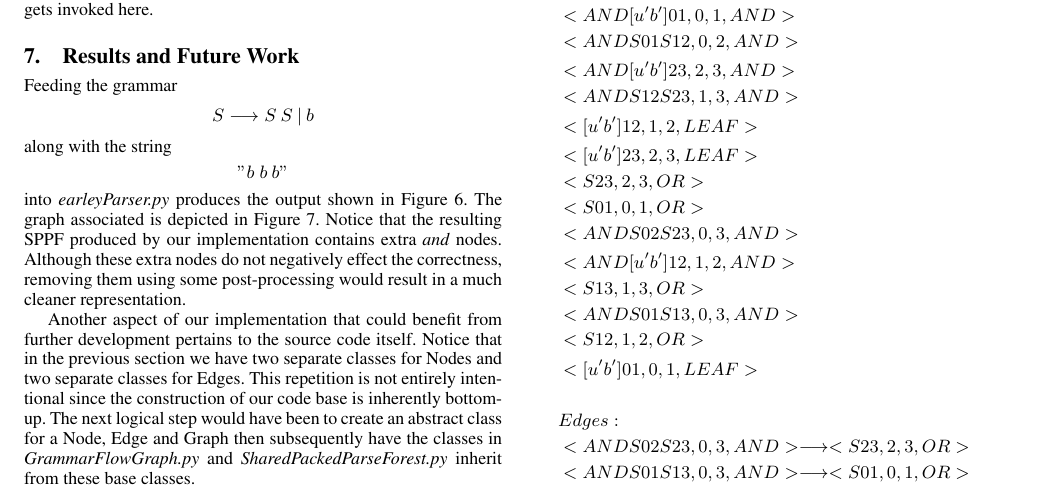
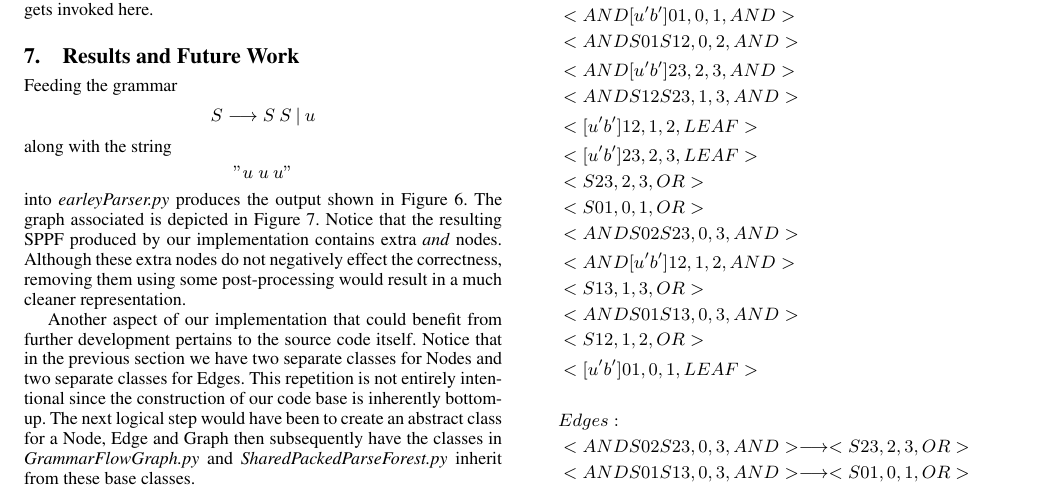
Before and after one commit to swilery/termproject, a LaTeX paper (report/termPaper.tex): part of page 6 of 7, cut so that both start at the same text. Compiled offline with pdfLaTeX; a missing font is replaced by an installed copy or a similar font.

Commit message:
Report Done

```diff
--- a/report/termPaper.tex
+++ b/report/termPaper.tex
@@ -540,7 +540,7 @@ Each Parser constructs a GFG, has a list of sigmaSets, and initializes an SPPF.
 
 \section{Results and Future Work}
 
-Feeding the grammar $$S\longrightarrow{S\:{S\:{|\:{b}}}}$$ along with the string $$"b\;{b\:{b}}"$$ into \textit{earleyParser.py} produces the output shown in Figure \ref{fig:M6}. The graph associated is depicted in Figure \ref{fig:M7}. Notice that the resulting SPPF produced by our implementation contains extra \textit{and} nodes. Although these extra nodes do not negatively effect the correctness, removing them using some post-processing would result in a much cleaner representation.
+Feeding the grammar $$S\longrightarrow{S\:{S\:{|\:{u}}}}$$ along with the string $$"u\;{u\:{u}}"$$ into \textit{earleyParser.py} produces the output shown in Figure \ref{fig:M6}. The graph associated is depicted in Figure \ref{fig:M7}. Notice that the resulting SPPF produced by our implementation contains extra \textit{and} nodes. Although these extra nodes do not negatively effect the correctness, removing them using some post-processing would result in a much cleaner representation.
 
 Another aspect of our implementation that could benefit from further development pertains to the source code itself. Notice that in the previous section we have two separate classes for Nodes and two separate classes for Edges. This repetition is not entirely intentional since the construction of our code base is inherently bottom-up. The next logical step would have been to create an abstract class for a Node, Edge and Graph then subsequently have the classes in \textit{GrammarFlowGraph.py} and \textit{SharedPackedParseForest.py} inherit from these base classes.
 
```
Also changed, not shown: report/termPaper.pdf, report/termPaper.tex (2 more changed lines), 3 other files.
